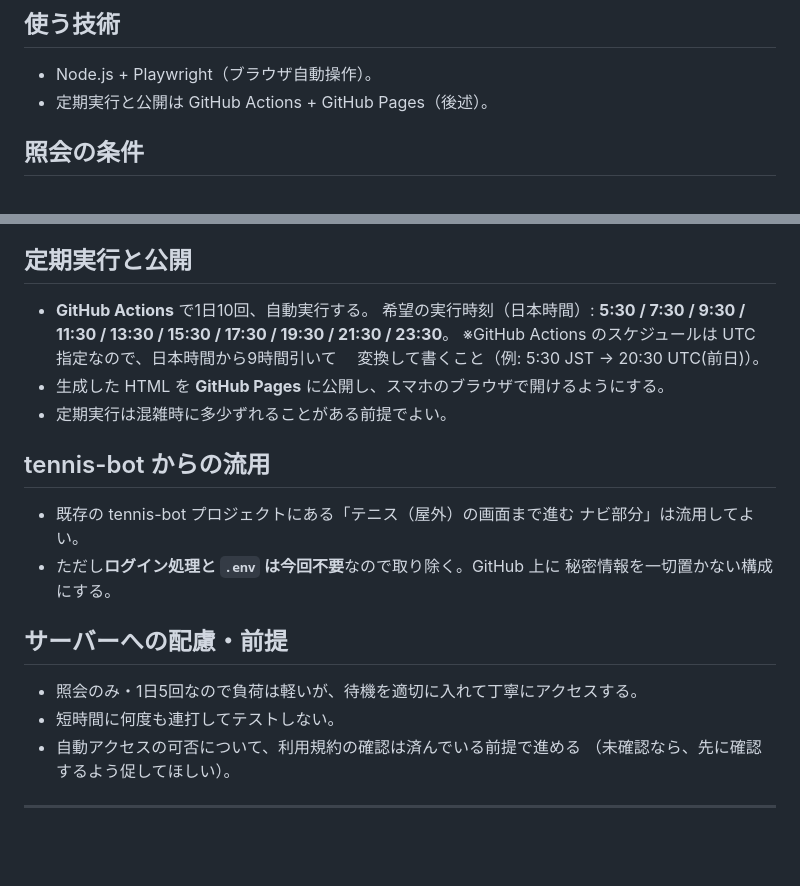
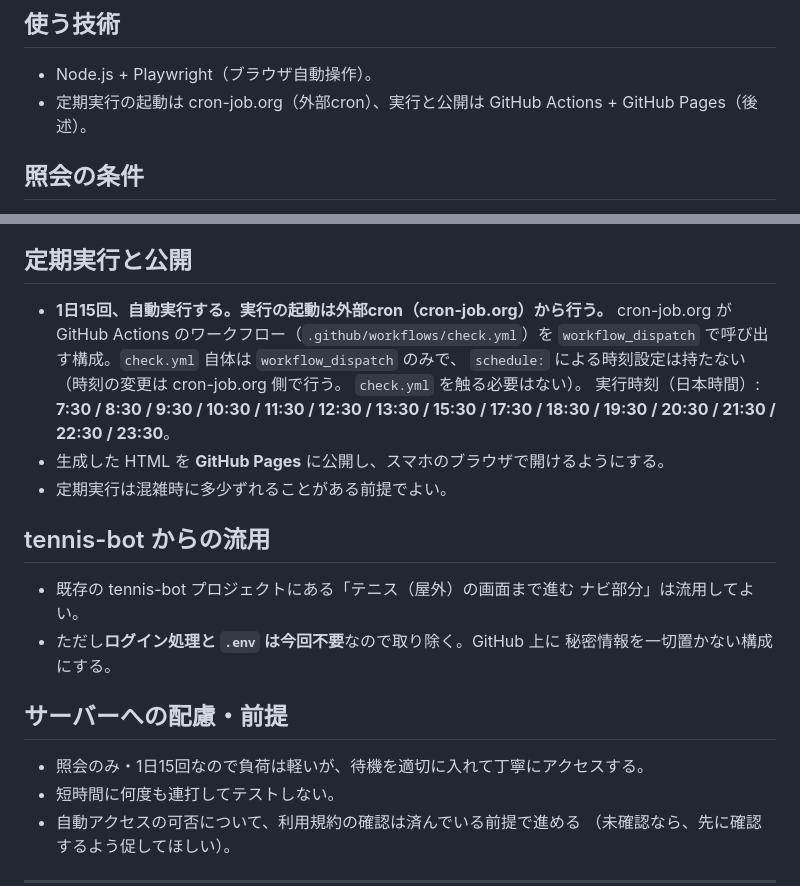
Before and after one commit to pecpec37-gift/court-checker, a Markdown page: CLAUDE.md, 2 parts joined by grey strips. Drawn GitHub-style; blank space fills up the shorter version.

Commit message:
定期実行の記述を更新（cron-job.orgから1日15回起動）
Co-Authored-By: Claude Sonnet 5 <noreply@anthropic.com>

```diff
--- a/CLAUDE.md
+++ b/CLAUDE.md
@@ -22,7 +22,8 @@ Claude Code はこのファイルを最初に読み、以下のゴール・手
 ## 使う技術
 
 - Node.js + Playwright（ブラウザ自動操作）。
-- 定期実行と公開は GitHub Actions + GitHub Pages（後述）。
+- 定期実行の起動は cron-job.org（外部cron）、実行と公開は GitHub Actions +
+  GitHub Pages（後述）。
 
 ## 照会の条件
 
@@ -60,10 +61,12 @@ Claude Code はこのファイルを最初に読み、以下のゴール・手
 
 ## 定期実行と公開
 
-- **GitHub Actions** で1日10回、自動実行する。
-  希望の実行時刻（日本時間）: **5:30 / 7:30 / 9:30 / 11:30 / 13:30 / 15:30 / 17:30 / 19:30 / 21:30 / 23:30**。
-  ※GitHub Actions のスケジュールは UTC 指定なので、日本時間から9時間引いて
-  　変換して書くこと（例: 5:30 JST → 20:30 UTC(前日)）。
+- **1日15回、自動実行する。実行の起動は外部cron（cron-job.org）から行う。**
+  cron-job.org が GitHub Actions のワークフロー（`.github/workflows/check.yml`）を
+  `workflow_dispatch` で呼び出す構成。`check.yml` 自体は `workflow_dispatch` のみで、
+  `schedule:` による時刻設定は持たない（時刻の変更は cron-job.org 側で行う。
+  `check.yml` を触る必要はない）。
+  実行時刻（日本時間）: **7:30 / 8:30 / 9:30 / 10:30 / 11:30 / 12:30 / 13:30 / 15:30 / 17:30 / 18:30 / 19:30 / 20:30 / 21:30 / 22:30 / 23:30**。
 - 生成した HTML を **GitHub Pages** に公開し、スマホのブラウザで開けるようにする。
 - 定期実行は混雑時に多少ずれることがある前提でよい。
 
@@ -76,7 +79,7 @@ Claude Code はこのファイルを最初に読み、以下のゴール・手
 
 ## サーバーへの配慮・前提
 
-- 照会のみ・1日5回なので負荷は軽いが、待機を適切に入れて丁寧にアクセスする。
+- 照会のみ・1日15回なので負荷は軽いが、待機を適切に入れて丁寧にアクセスする。
 - 短時間に何度も連打してテストしない。
 - 自動アクセスの可否について、利用規約の確認は済んでいる前提で進める
   （未確認なら、先に確認するよう促してほしい）。
```
